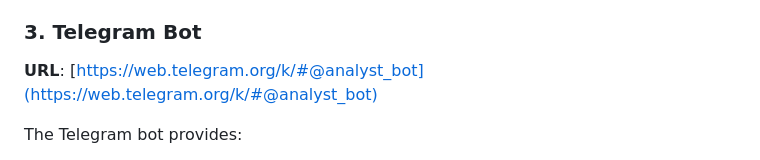
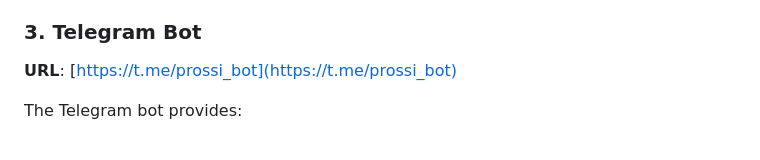
Before and after one commit to interview-tasks/ProcessAnalyst, a Markdown page: README.md, the part around the change. GitHub-like rendering.

```diff
--- a/README.md
+++ b/README.md
@@ -135,7 +135,7 @@ The web dashboard provides:
 5. View detailed analyses for efficiency, energy, environmental impact, and catalysts
 
 ### 3. Telegram Bot
-**URL**: [https://web.telegram.org/k/#@analyst_bot](https://web.telegram.org/k/#@analyst_bot)
+**URL**: [https://t.me/prossi_bot](https://t.me/prossi_bot)
 
 The Telegram bot provides:
 
```
